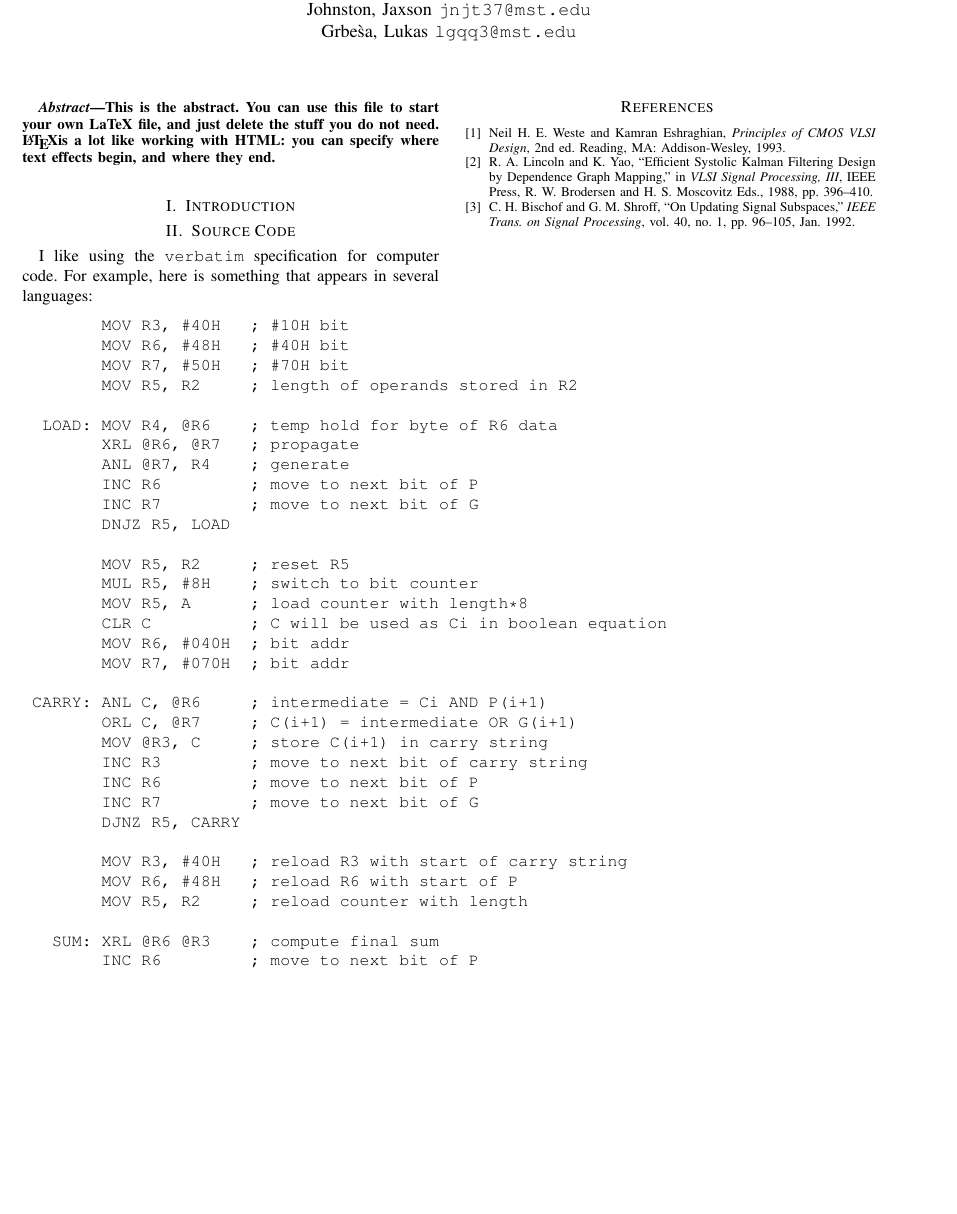
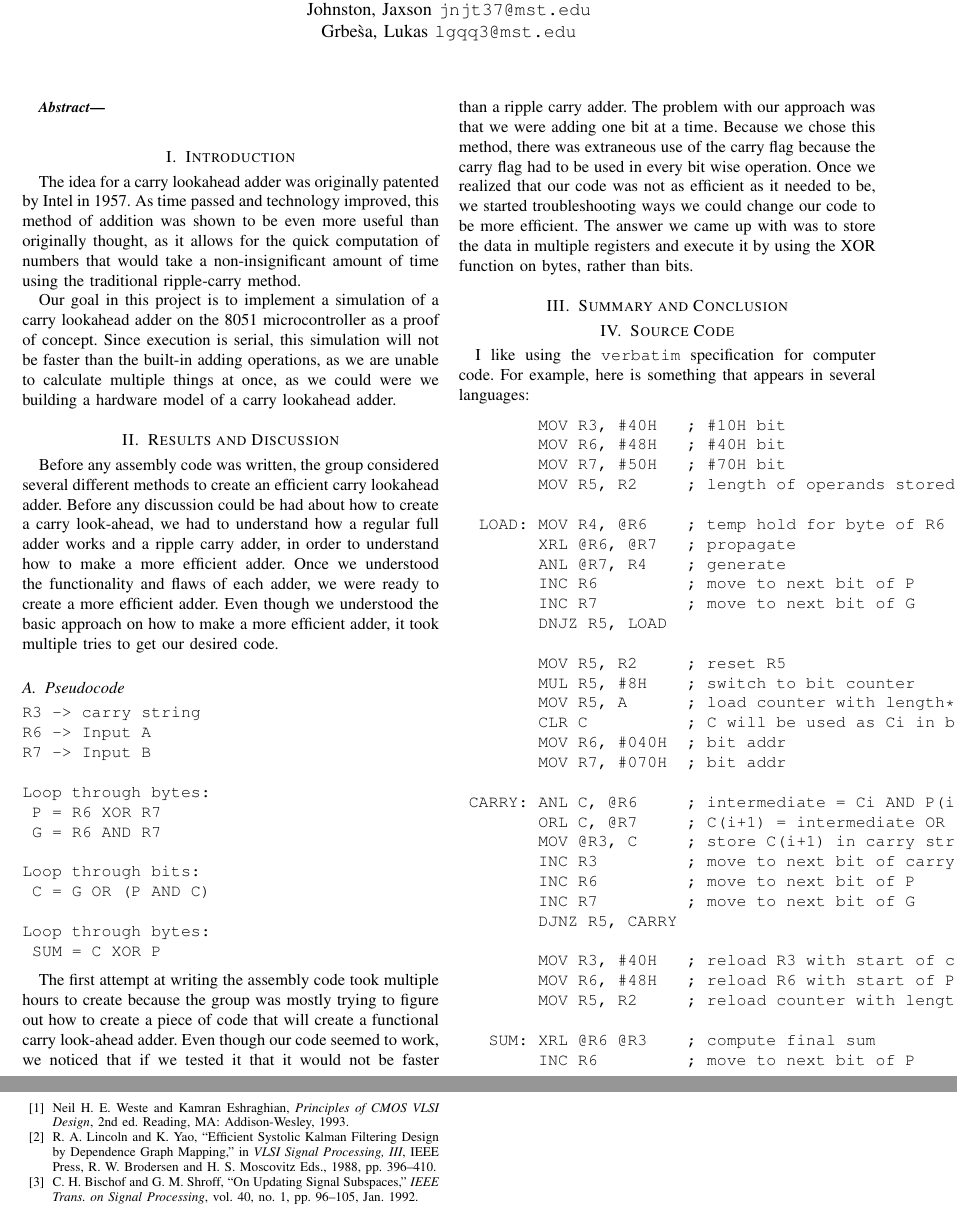
Before and after one commit to healym/8051-fast-adder, a LaTeX paper (report.tex): part of the page before the commit and two parts of pages 1 and 2 of 2 after it, the two joined at a grey line, cut so that both start at the same text, the shorter picture padded with empty space. Compiled offline with pdfLaTeX; a missing font is replaced by an installed copy or a similar font; a LaTeX package or settings file that is missing is left out.

Commit message:
update introduction

```diff
--- a/report.tex
+++ b/report.tex
@@ -20,12 +20,65 @@
 
 
 \begin{abstract}
-This is the abstract. You can use this file to start your own LaTeX file,
-and just delete the stuff you do not need. \LaTeX  is a lot like working
-with HTML: you can specify where text effects begin, and where they end.
+% write after results calculated
+
 \end{abstract}
 
 \section{Introduction}\label{sec:intro}
+The idea for a carry lookahead adder was originally patented by Intel in 1957.
+As time passed and technology improved, this method of addition was shown
+to be even more useful than originally thought, as it allows for the quick
+computation of numbers that would take a non-insignificant amount of time
+using the traditional ripple-carry method.
+
+Our goal in this project is to implement a simulation of a carry lookahead
+adder on the 8051 microcontroller as a proof of concept. Since execution is
+serial, this simulation will not be faster than the built-in adding operations,
+as we are unable to calculate multiple things at once, as we could were we
+building a hardware model of a carry lookahead adder.
+
+\section{Results and Discussion}\label{sec:discuss}
+
+Before any assembly code was written, the group considered several different
+methods to create an efficient carry lookahead adder. Before any discussion
+could be had about how to create a carry look-ahead, we had to understand
+how a regular full adder works and a ripple carry adder, in order to
+understand how to make a more efficient adder. Once we understood the
+functionality and flaws of each adder, we were ready to create a more
+efficient adder. Even though we understood the basic approach on how to
+make a more efficient adder, it took multiple tries to get our desired code.
+
+\subsection{Pseudocode}\label{sec:pseudo}
+\begin{verbatim}
+R3 -> carry string
+R6 -> Input A
+R7 -> Input B
+
+Loop through bytes:
+	P = R6 XOR R7
+	G = R6 AND R7
+
+Loop through bits:
+	C = G OR (P AND C)
+
+Loop through bytes:
+	SUM = C XOR P
+\end{verbatim}
+
+The first attempt at writing the assembly code took multiple hours to create
+because the group was mostly trying to figure out how to create a piece of
+code that will create a functional carry look-ahead adder. Even though our
+code seemed to work, we noticed that if we tested it that it would not be
+faster than a ripple carry adder. The problem with our approach was that we
+were adding one bit at a time. Because we chose this method, there was
+extraneous use of the carry flag because the carry flag had to be used in
+every bit wise operation. Once we realized that our code was not as efficient
+as it needed to be, we started troubleshooting ways we could change our code
+to be more efficient. The answer we came up with was to store the data in
+multiple registers and execute it by using the XOR function on bytes,
+rather than bits.
+
+\section{Summary and Conclusion}
 
 \section{Source Code}\label{sec:code}
 
```
